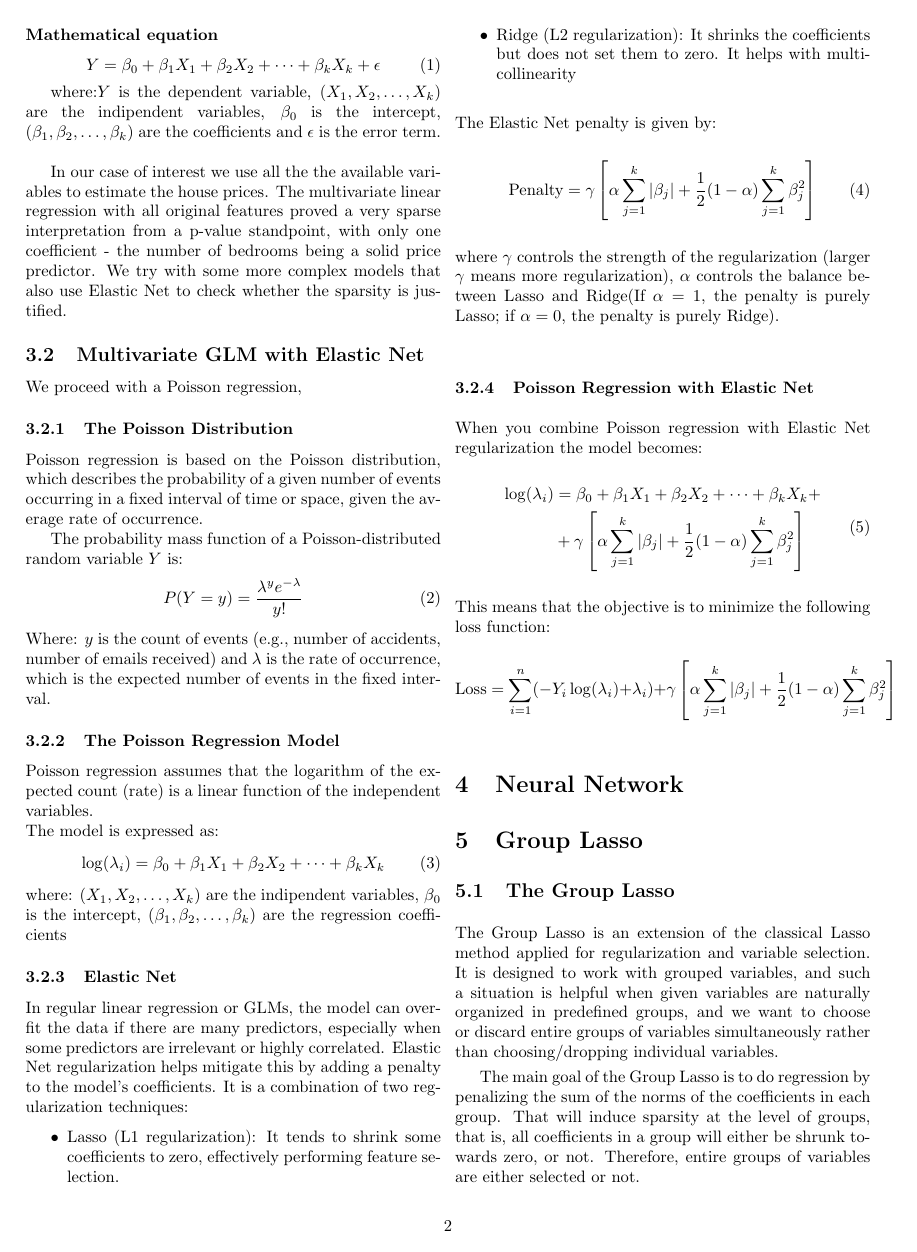
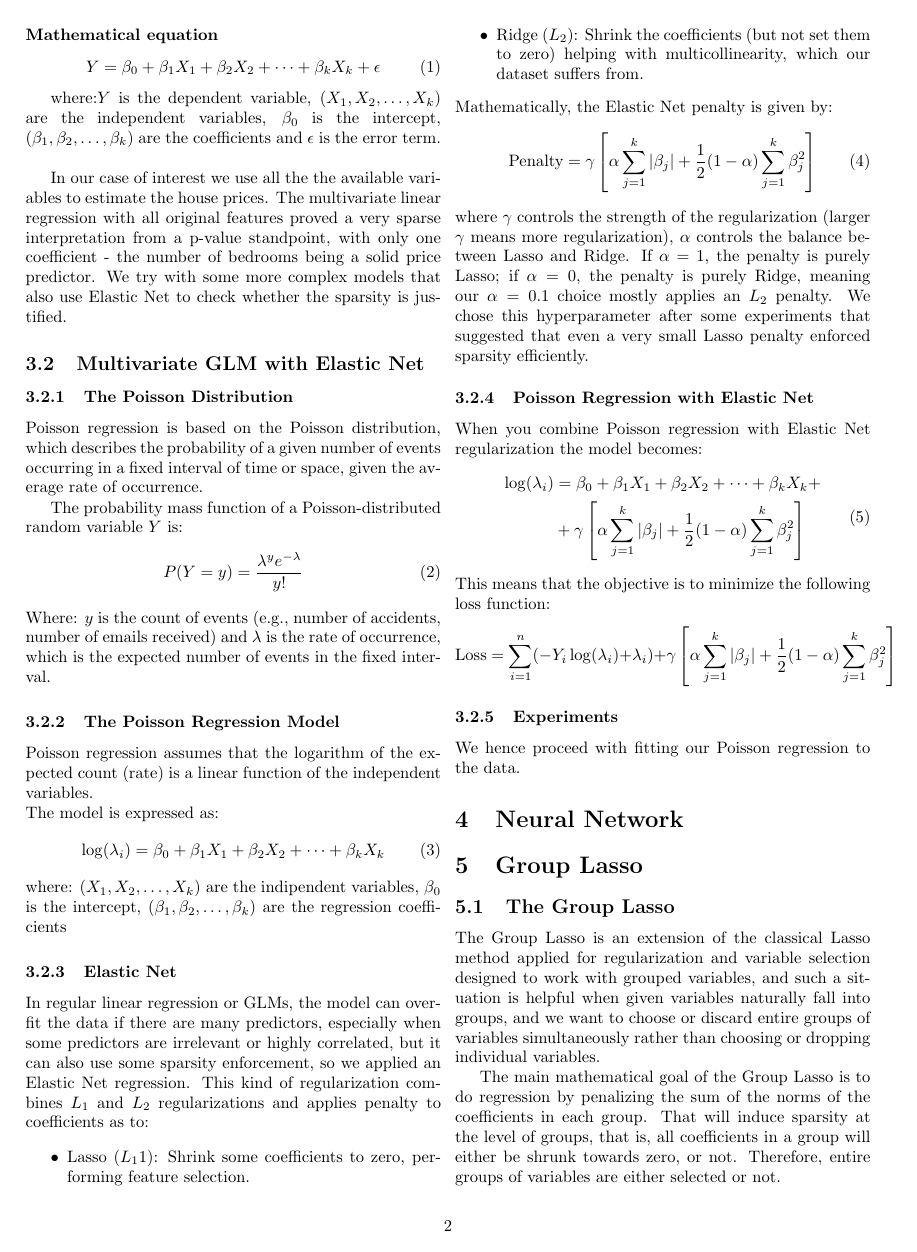
Before and after one commit to Aiecco/Stat-Methods-2024, a LaTeX paper (Report/Tex scratch.tex): page 2 of 4. Compiled offline with pdfLaTeX.

Commit message:
updates and some plots

```diff
--- a/Report/Tex scratch.tex
+++ b/Report/Tex scratch.tex
@@ -67,42 +66,13 @@ Multivariate Linear Regression is an extension of linear regression where the go
 Y=\beta_0+\beta_1X_1+\beta_2X_2+\dots+\beta_kX_k+\epsilon
 \end{equation}
 
-where:$Y$ is the dependent variable, ($X_1, X_2,\dots,X_k$) are the indipendent variables, $\beta_0$ is the intercept, ($\beta_1,\beta_2, \dots, \beta_k$) are the coefficients and $\epsilon$ is the error term.\\
+where:$Y$ is the dependent variable, ($X_1, X_2,\dots,X_k$) are the independent variables, $\beta_0$ is the intercept, ($\beta_1,\beta_2, \dots, \beta_k$) are the coefficients and $\epsilon$ is the error term.\\
 
 In our case of interest we use all the the available variables to estimate the house prices.
 The multivariate linear regression with all original features proved a very sparse interpretation from a p-value standpoint, with only one coefficient - the number of bedrooms being a solid price predictor. We try with some more complex models that also use Elastic Net to check whether the sparsity is justified.
-\begin{table}[ht]
-\centering
-\begin{tabular}{|l|r|r|r|r|}
-\hline
-\textbf{Variable} & \textbf{Estimate} & \textbf{Std. Error} & \textbf{t value} & \textbf{Pr(>|t|)} \\
-\hline
-(Intercept)       & 5.405e+05   & 4.201e-11  & 1.287e+16  & < 2e-16 ***  \\
-bedrooms          & 3.677e+05   & 7.398e-11  & 4.970e+15  & < 2e-16 ***  \\
-bathrooms         & 7.485e-11   & 5.423e-11  & 1.380e+00  & 0.168        \\
-sqft$\_$living       & 3.946e-11   & 7.260e-11  & 5.440e-01  & 0.587        \\
-sqft$\_$lot          & -1.557e-10  & 1.267e-10  & -1.229e+00 & 0.219        \\
-floors            & 7.671e-12   & 6.084e-11  & 1.260e-01  & 0.900        \\
-waterfront        & -1.241e-11  & 5.815e-11  & -2.130e-01 & 0.831        \\
-view              & -6.033e-12  & 4.719e-11  & -1.280e-01 & 0.898        \\
-condition         & 1.576e-11   & 5.097e-11  & 3.090e-01  & 0.757        \\
-grade             & 3.389e-11   & 4.487e-11  & 7.550e-01  & 0.450        \\
-sqft$\_$above        & 7.269e-11   & 7.782e-11  & 9.340e-01  & 0.350        \\
-sqft$\_$basement     & -4.531e-11  & 1.110e-10  & -4.080e-01 & 0.683        \\
-zipcode           & NA          & NA         & NA         & NA           \\
-lat               & -6.270e-11  & 5.391e-11  & -1.163e+00 & 0.245        \\
-long              & -2.108e-11  & 4.867e-11  & -4.330e-01 & 0.665        \\
-sqft$\_$living15     & -1.568e-13  & 5.590e-11  & -3.000e-03 & 0.998        \\
-sqft$\_$lot15        & 5.429e-11   & 7.241e-11  & 7.500e-01  & 0.453        \\
-age               & 5.543e-12   & 6.138e-11  & 9.000e-02  & 0.928        \\
-\hline
-\end{tabular}
-\caption{Regression Coefficients and Statistical Significance}
-\end{table}
 
 
 \subsection{Multivariate GLM with Elastic Net}
-We proceed with a Poisson regression,
 \subsubsection{The Poisson Distribution}
 Poisson regression is based on the Poisson distribution, which describes the probability of a given number of events occurring in a fixed interval of time or space, given the average rate of occurrence.
 
@@ -119,16 +89,16 @@ The model is expressed as:
 \end{equation}
 where: ($X_1, X_2,\dots,X_k$) are the indipendent variables, $\beta_0$ is the intercept, ($\beta_1,\beta_2, \dots, \beta_k$) are the regression coefficients
 \subsubsection{Elastic Net}
-In regular linear regression or GLMs, the model can overfit the data if there are many predictors, especially when some predictors are irrelevant or highly correlated. Elastic Net regularization helps mitigate this by adding a penalty to the model's coefficients. It is a combination of two regularization techniques:
+In regular linear regression or GLMs, the model can overfit the data if there are many predictors, especially when some predictors are irrelevant or highly correlated, but it can also use some sparsity enforcement, so we applied an Elastic Net regression. This kind of regularization combines $L_1$ and $L_2$ regularizations and applies penalty to coefficients as to:
 \begin{itemize}
-\item Lasso (L1 regularization): It tends to shrink some coefficients to zero, effectively performing feature selection.
-\item Ridge (L2 regularization): It shrinks the coefficients but does not set them to zero. It helps with multicollinearity
+\item Lasso ($L_1$1): Shrink some coefficients to zero, performing feature selection.
+\item Ridge ($L_2$): Shrink the coefficients (but not set them to zero) helping with multicollinearity, which our dataset suffers from.
 \end{itemize}
-The Elastic Net penalty is given by:
+Mathematically, the Elastic Net penalty is given by:
 \begin{equation}
 \text{Penalty}= \gamma \left[\alpha \sum_{j=1}^k|\beta_j| + \frac{1}{2}(1-\alpha)\sum_{j=1}^k\beta_{j}^{2} \right]
 \end{equation}
-where $\gamma$ controls the strength of the regularization (larger $\gamma$ means more regularization), $\alpha$ controls the balance between Lasso and Ridge(If $\alpha=1$, the penalty is purely Lasso; if $\alpha=0$, the penalty is purely Ridge).
+where $\gamma$ controls the strength of the regularization (larger $\gamma$ means more regularization), $\alpha$ controls the balance between Lasso and Ridge. If $\alpha=1$, the penalty is purely Lasso; if $\alpha=0$, the penalty is purely Ridge, meaning our $\alpha = 0.1$ choice mostly applies an $L_2$ penalty. We chose this hyperparameter after some experiments that suggested that even a very small Lasso penalty enforced sparsity efficiently.
 \subsubsection{Poisson Regression with Elastic Net}
 When you combine Poisson regression with Elastic Net regularization the model becomes:
 \begin{equation}
@@ -141,13 +111,18 @@ This means that the objective is to minimize the following loss function:
 \begin{equation*}
 \text{Loss}=\sum_{i=1}^n(-Y_i \log(\lambda_i)+ \lambda_i)+ \gamma \left[\alpha \sum_{j=1}^k|\beta_j| + \frac{1}{2}(1-\alpha)\sum_{j=1}^k\beta_{j}^{2} \right]
 \end{equation*}
+
+\subsubsection{Experiments}
+We hence proceed with fitting our Poisson regression to the data.
+
+
 \section{Neural Network}
 
 \section{Group Lasso}
 \subsection{The Group Lasso}
-The Group Lasso is an extension of the classical Lasso method applied for regularization and variable selection. It is designed to work with grouped variables, and such a situation is helpful when given variables are naturally organized in predefined groups, and we want to choose or discard entire groups of variables simultaneously rather than choosing/dropping individual variables.
+The Group Lasso is an extension of the classical Lasso method applied for regularization and variable selection designed to work with grouped variables, and such a situation is helpful when given variables naturally fall into groups, and we want to choose or discard entire groups of variables simultaneously rather than choosing or dropping individual variables.
 
-The main goal of the Group Lasso is to do regression by penalizing the sum of the norms of the coefficients in each group. That will induce sparsity at the level of groups, that is, all coefficients in a group will either be shrunk towards zero, or not. Therefore, entire groups of variables are either selected or not.
+The main mathematical goal of the Group Lasso is to do regression by penalizing the sum of the norms of the coefficients in each group. That will induce sparsity at the level of groups, that is, all coefficients in a group will either be shrunk towards zero, or not. Therefore, entire groups of variables are either selected or not.
 
 \subsubsection*{Mathematical Formulation}
 For a given linear regression problem, the model can be represented as:
```
Also changed, not shown: Report/Tex scratch.pdf, Report/images/MGLM.png (added), Report/images/MGLMcv.png (added), Report/images/MLR.png (added), Report/images/corrmatplot.png (added), Report/images/corrplots.png (added), Report/images/gglassobasic.png (added), Report/images/gglassobest.png (added), Report/images/gglassocv.png (added), Report/images/lambdaMGLM.png (added), Report/Tex scratch.tex (68 more changed lines), 4 other files.
